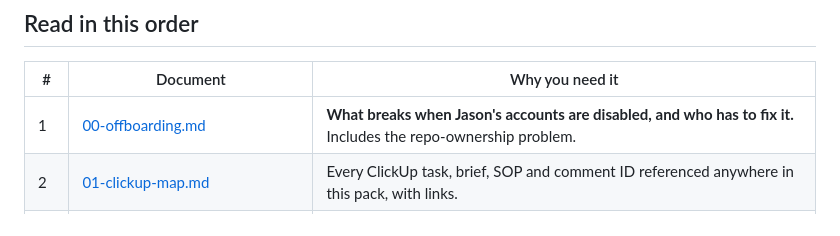
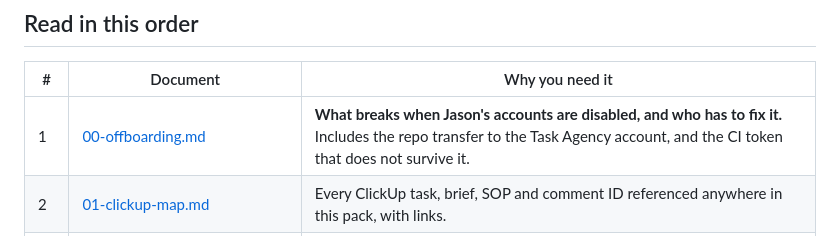
Before and after one commit to jasonweblifestores/DocRefinePro, a Markdown page: docs/handoff/README.md, the part around the change. Drawn GitHub-style.

```diff
--- a/docs/handoff/README.md
+++ b/docs/handoff/README.md
@@ -28,7 +28,7 @@ they set precedents that conflict with the written SOP — see the playbook.
 
 | # | Document | Why you need it |
 |---|---|---|
-| 1 | [00-offboarding.md](00-offboarding.md) | **What breaks when Jason's accounts are disabled, and who has to fix it.** Includes the repo-ownership problem. |
+| 1 | [00-offboarding.md](00-offboarding.md) | **What breaks when Jason's accounts are disabled, and who has to fix it.** Includes the repo transfer to the Task Agency account, and the CI token that does not survive it. |
 | 2 | [01-clickup-map.md](01-clickup-map.md) | Every ClickUp task, brief, SOP and comment ID referenced anywhere in this pack, with links. |
 | 3 | [02-sustainable-hearth.md](02-sustainable-hearth.md) | The one open job. If "European Home → Sustainable Hearth PDFs" comes back, this is the runbook. |
 | 4 | [knowledge/project-setup.md](knowledge/project-setup.md) | How to get the app running and verified on a new machine. |
```
Also changed, not shown: docs/handoff/00-offboarding.md (+22 -15 lines).
